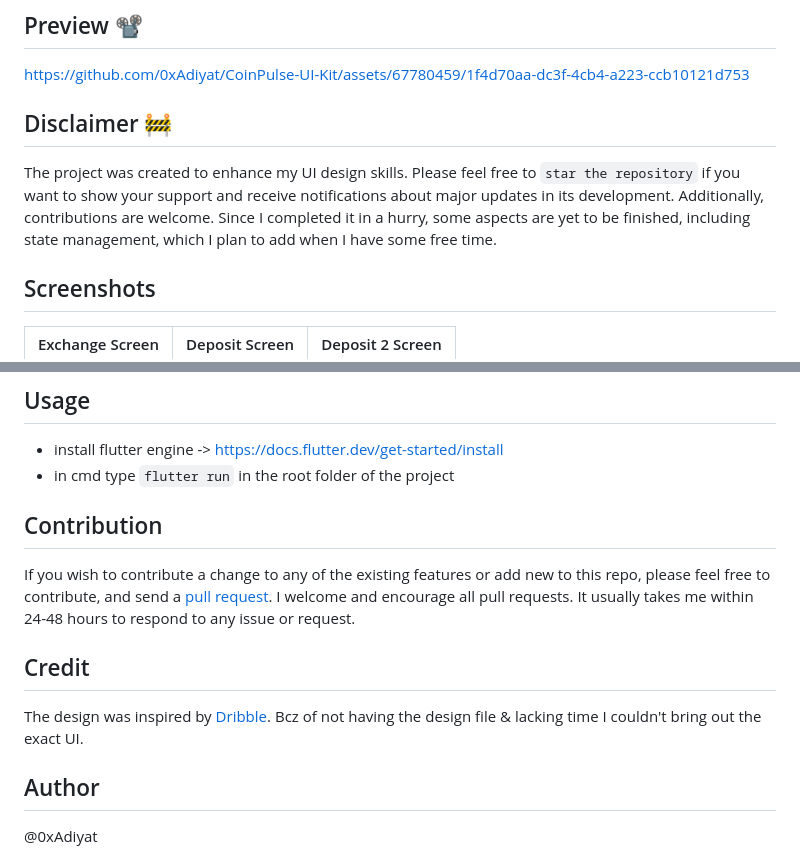
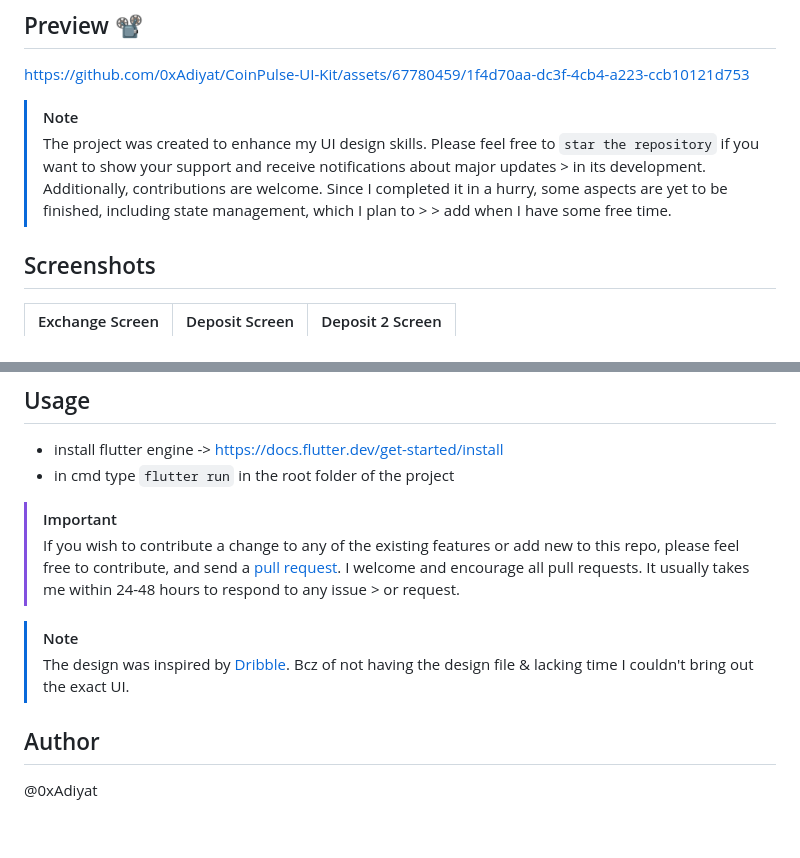
Before and after one commit to 0xAdiyat/CoinPulse-UI-Kit, a Markdown page: README.md, 2 parts joined by grey strips. GitHub-like rendering; blank space fills up the shorter version.

```diff
--- a/README.md
+++ b/README.md
@@ -12,9 +12,8 @@
 https://github.com/0xAdiyat/CoinPulse-UI-Kit/assets/67780459/1f4d70aa-dc3f-4cb4-a223-ccb10121d753
 
 
-## Disclaimer 🚧
-
-The project was created to enhance my UI design skills. Please feel free to `star the repository` if you want to show your support and receive notifications about major updates in its development. Additionally, contributions are welcome. Since I completed it in a hurry, some aspects are yet to be finished, including state management, which I plan to add when I have some free time.
+> [!NOTE]
+> The project was created to enhance my UI design skills. Please feel free to `star the repository` if you want to show your support and receive notifications about major updates > in its development. Additionally, contributions are welcome. Since I completed it in a hurry, some aspects are yet to be finished, including state management, which I plan to > > add when I have some free time.
 
 ## Screenshots
 
@@ -39,13 +38,14 @@ Exchange Screen         |  Deposit Screen       |   Deposit 2 Screen
 - install flutter engine -> https://docs.flutter.dev/get-started/install
 - in cmd type `flutter run` in the root folder of the project
 
-## Contribution
-If you wish to contribute a change to any of the existing features or add new to this repo,
-please feel free to contribute,
-and send a [pull request](https://github.com/0xAdiyat/CoinPulse-UI-Kit/pulls). I welcome and encourage all pull requests. It usually takes me within 24-48 hours to respond to any issue or request.
 
-## Credit
-The design was inspired by [Dribble](https://dribbble.com/shots/16275745-Investment-App). Bcz of not having the design file & lacking time I couldn't bring out the exact UI.
+> [!IMPORTANT]
+> If you wish to contribute a change to any of the existing features or add new to this repo,
+> please feel free to contribute,
+> and send a [pull request](https://github.com/0xAdiyat/CoinPulse-UI-Kit/pulls). I welcome and encourage all pull requests. It usually takes me within 24-48 hours to respond to any issue > or request.
+
+> [!NOTE]
+> The design was inspired by [Dribble](https://dribbble.com/shots/16275745-Investment-App). Bcz of not having the design file & lacking time I couldn't bring out the exact UI.
 
 ## Author
 @0xAdiyat
```
Also changed, not shown: other parts of README.md (+4 -1 lines).
